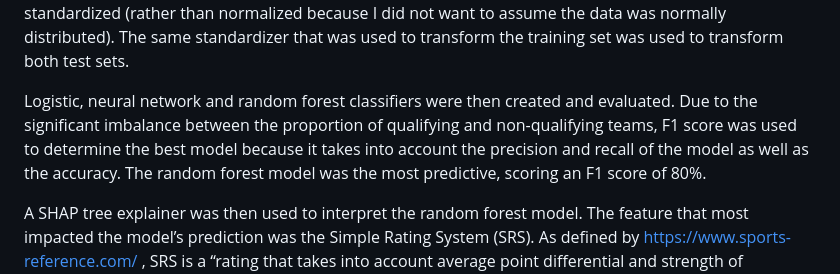
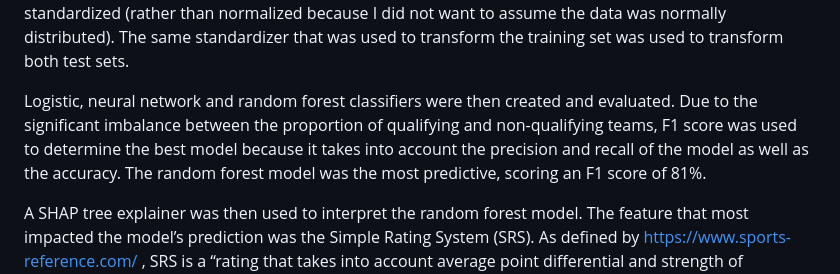
Before and after one commit to drchachere/NCAA-BB-Tourn-Qualification, a Markdown page: README.md, the part around the change. Drawn GitHub-style.

Commit message:
updating highest achieved F1 score

```diff
--- a/README.md
+++ b/README.md
@@ -6,7 +6,7 @@ The data was split into training and test sets.  The initial training set was th
 
 Next, the data was prepared for machine learning.  Columns with a significant number of NaN/ null values were dropped.  Because the remaining rows with NaN/ null values only represented three percent of all rows, they were also removed.  The columns with the names of the teams were also removed, and the column with the conference of the team was turned into “dummy” features.  The remaining columns were standardized (rather than normalized because I did not want to assume the data was normally distributed).  The same standardizer that was used to transform the training set was used to transform both test sets.
 
-Logistic, neural network and random forest classifiers were then created and evaluated.  Due to the significant imbalance between the proportion of qualifying and non-qualifying teams, F1 score was used to determine the best model because it takes into account the precision and recall of the model as well as the accuracy.  The random forest model was the most predictive, scoring an F1 score of 80%.
+Logistic, neural network and random forest classifiers were then created and evaluated.  Due to the significant imbalance between the proportion of qualifying and non-qualifying teams, F1 score was used to determine the best model because it takes into account the precision and recall of the model as well as the accuracy.  The random forest model was the most predictive, scoring an F1 score of 81%.
 
 A SHAP tree explainer was then used to interpret the random forest model.  The feature that most impacted the model’s prediction was the Simple Rating System (SRS).  As defined by https://www.sports-reference.com/ , SRS is a “rating that takes into account average point differential and strength of schedule. The rating is denominated in points above/below average, where zero is average. Non-Division I games are excluded from the ratings''.  Please see the folder "model-development".  The scaler used for preparing the data, the code used to perform additional preprocessing, and the random forest model are labeled in this folder.
 
```
